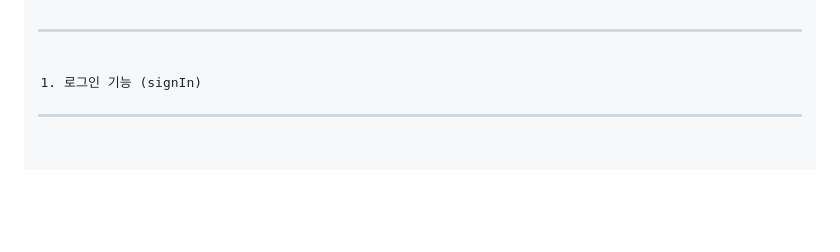
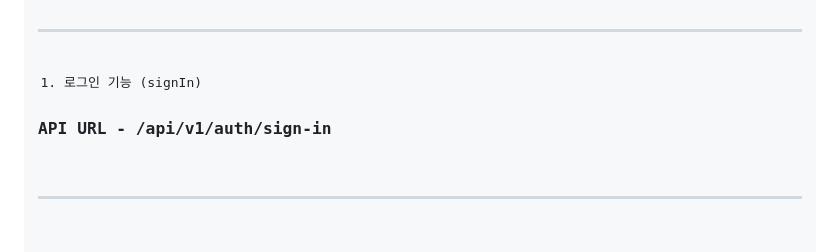
Before and after one commit to aodhzld45/BlogApp-React-Spring, a Markdown page: readMe.md, the part around the change. Drawn GitHub-style; blank space fills up the shorter version.

Commit message:
2023-12-05 API url 테스트

```diff
--- a/readMe.md
+++ b/readMe.md
@@ -110,6 +110,8 @@
 <hr />
 
 1. 로그인 기능 (signIn)
+
+<h3>API URL - /api/v1/auth/sign-in</h3>
 
 <hr />
 
```
